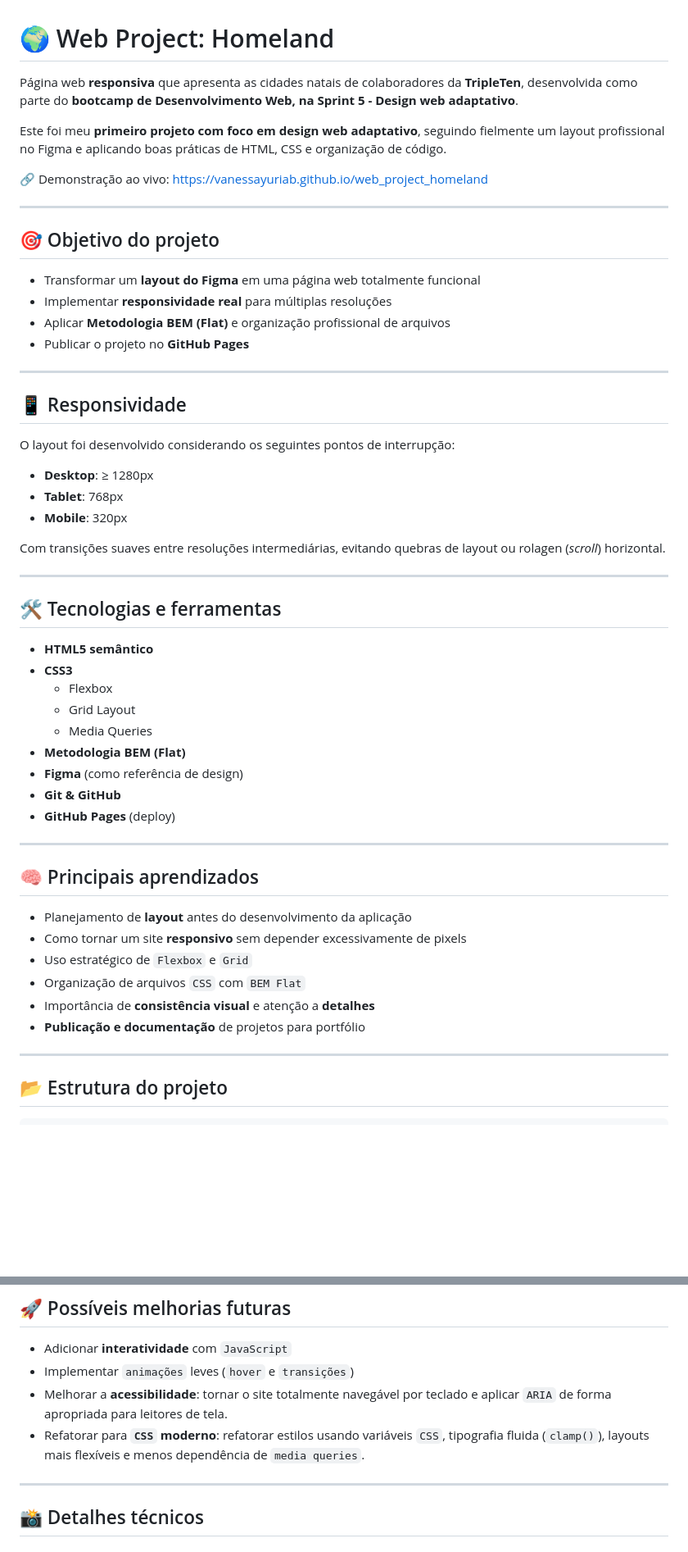
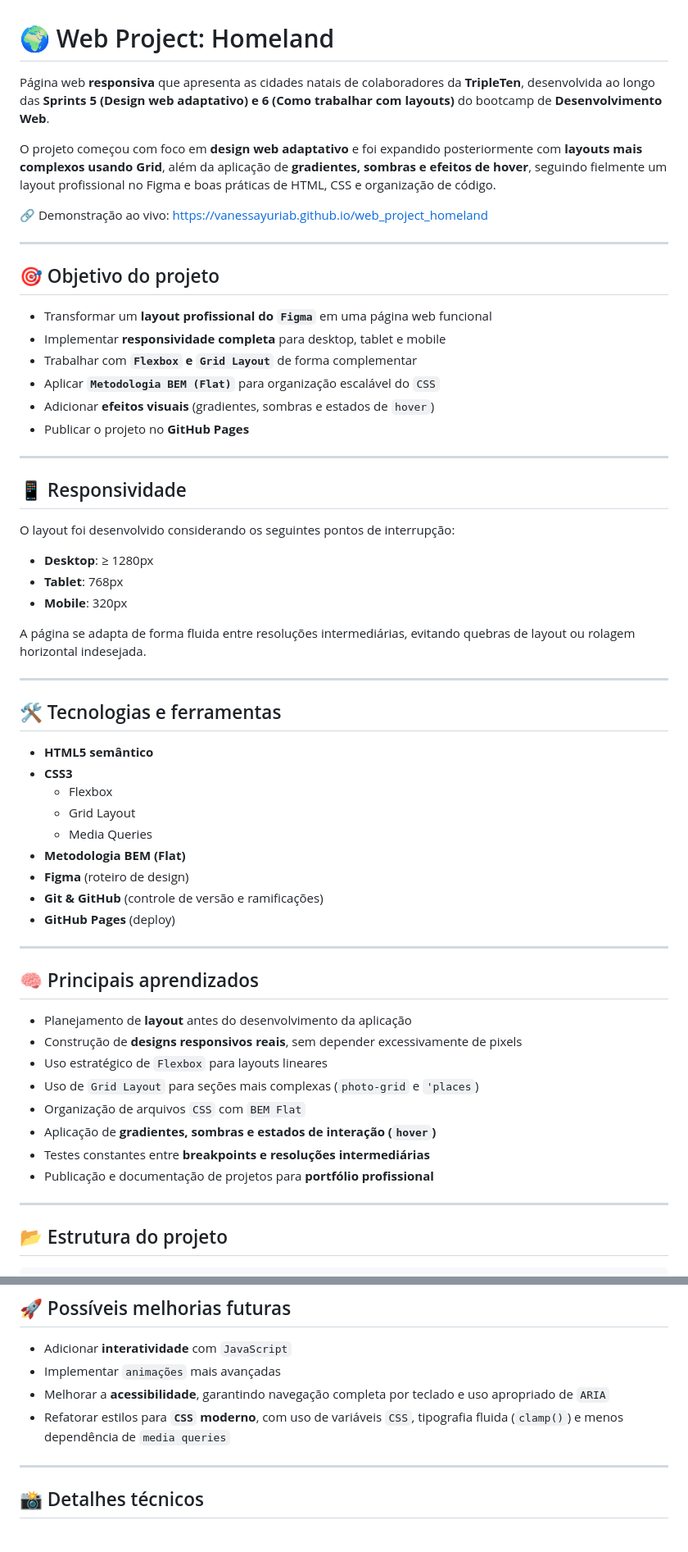
Before and after one commit to VanessaYuriAB/web_project_homeland, a Markdown page: README.md, 2 parts joined by grey strips. Shown at 82% size. GitHub-like rendering; blank space fills up the shorter version.

Commit message:
docs(README): update project overview to include sprint 6

```diff
--- a/README.md
+++ b/README.md
@@ -1,12 +1,13 @@
 # 🌍 Web Project: Homeland
 
 Página web **responsiva** que apresenta as cidades natais de colaboradores da
-**TripleTen**, desenvolvida como parte do **bootcamp de Desenvolvimento Web, na Sprint 5 -
-Design web adaptativo**.
+**TripleTen**, desenvolvida ao longo das **Sprints 5 (Design web adaptativo) e 6 (Como**
+**trabalhar com layouts)** do bootcamp de **Desenvolvimento Web**.
 
-Este foi meu **primeiro projeto com foco em design web adaptativo**, seguindo fielmente um
-layout profissional no Figma e aplicando boas práticas de HTML, CSS e organização de
-código.
+O projeto começou com foco em **design web adaptativo** e foi expandido posteriormente com
+**layouts mais complexos usando Grid**, além da aplicação de **gradientes, sombras e**
+**efeitos de hover**, seguindo fielmente um layout profissional no Figma e boas práticas
+de HTML, CSS e organização de código.
 
 🔗 Demonstração ao vivo: https://vanessayuriab.github.io/web_project_homeland
 
@@ -14,9 +15,11 @@ código.
 
 ## 🎯 Objetivo do projeto
 
-- Transformar um **layout do Figma** em uma página web totalmente funcional
-- Implementar **responsividade real** para múltiplas resoluções
-- Aplicar **Metodologia BEM (Flat)** e organização profissional de arquivos
+- Transformar um **layout profissional do `Figma`** em uma página web funcional
+- Implementar **responsividade completa** para desktop, tablet e mobile
+- Trabalhar com **`Flexbox` e `Grid Layout`** de forma complementar
+- Aplicar **`Metodologia BEM (Flat)`** para organização escalável do `CSS`
+- Adicionar **efeitos visuais** (gradientes, sombras e estados de `hover`)
 - Publicar o projeto no **GitHub Pages**
 
 ---
@@ -29,8 +32,8 @@ O layout foi desenvolvido considerando os seguintes pontos de interrupção:
 - **Tablet**: 768px
 - **Mobile**: 320px
 
-Com transições suaves entre resoluções intermediárias, evitando quebras de layout ou
-rolagen (_scroll_) horizontal.
+A página se adapta de forma fluida entre resoluções intermediárias, evitando quebras de
+layout ou rolagem horizontal indesejada.
 
 ---
 
@@ -42,8 +45,8 @@ rolagen (_scroll_) horizontal.
   - Grid Layout
   - Media Queries
 - **Metodologia BEM (Flat)**
-- **Figma** (como referência de design)
-- **Git & GitHub**
+- **Figma** (roteiro de design)
+- **Git & GitHub** (controle de versão e ramificações)
 - **GitHub Pages** (deploy)
 
 ---
@@ -51,11 +54,13 @@ rolagen (_scroll_) horizontal.
 ## 🧠 Principais aprendizados
 
 - Planejamento de **layout** antes do desenvolvimento da aplicação
-- Como tornar um site **responsivo** sem depender excessivamente de pixels
-- Uso estratégico de `Flexbox` e `Grid`
+- Construção de **designs responsivos reais**, sem depender excessivamente de pixels
+- Uso estratégico de `Flexbox` para layouts lineares
+- Uso de `Grid Layout` para seções mais complexas (`photo-grid` e `'places`)
 - Organização de arquivos `CSS` com `BEM Flat`
-- Importância de **consistência visual** e atenção a **detalhes**
-- **Publicação e documentação** de projetos para portfólio
+- Aplicação de **gradientes, sombras e estados de interação (`hover`)**
+- Testes constantes entre **breakpoints e resoluções intermediárias**
+- Publicação e documentação de projetos para **portfólio profissional**
 
 ---
 
@@ -99,11 +104,11 @@ Abra o arquivo `index.html` no navegador ou utilize uma extensão como o `Live S
 ## 🚀 Possíveis melhorias futuras
 
 - Adicionar **interatividade** com `JavaScript`
-- Implementar `animações` leves (`hover` e `transições`)
-- Melhorar a **acessibilidade**: tornar o site totalmente navegável por teclado e aplicar
-  `ARIA` de forma apropriada para leitores de tela.
-- Refatorar para **`CSS` moderno**: refatorar estilos usando variáveis `CSS`, tipografia
-  fluida (`clamp()`), layouts mais flexíveis e menos dependência de `media queries`.
+- Implementar `animações` mais avançadas
+- Melhorar a **acessibilidade**, garantindo navegação completa por teclado e uso
+  apropriado de `ARIA`
+- Refatorar estilos para **`CSS` moderno**, com uso de variáveis `CSS`, tipografia fluida
+  (`clamp()`) e menos dependência de `media queries`
 
 ---
 
```
